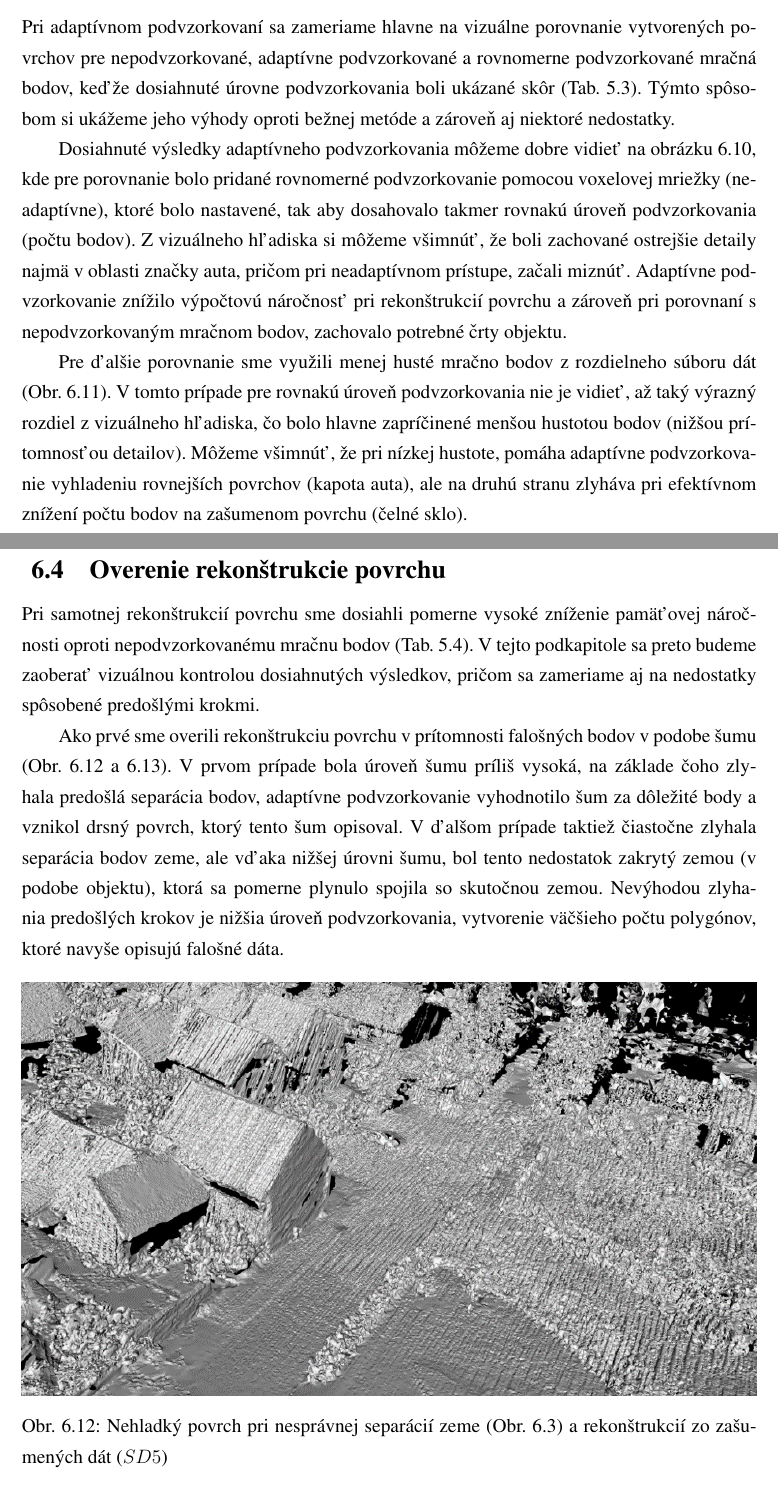
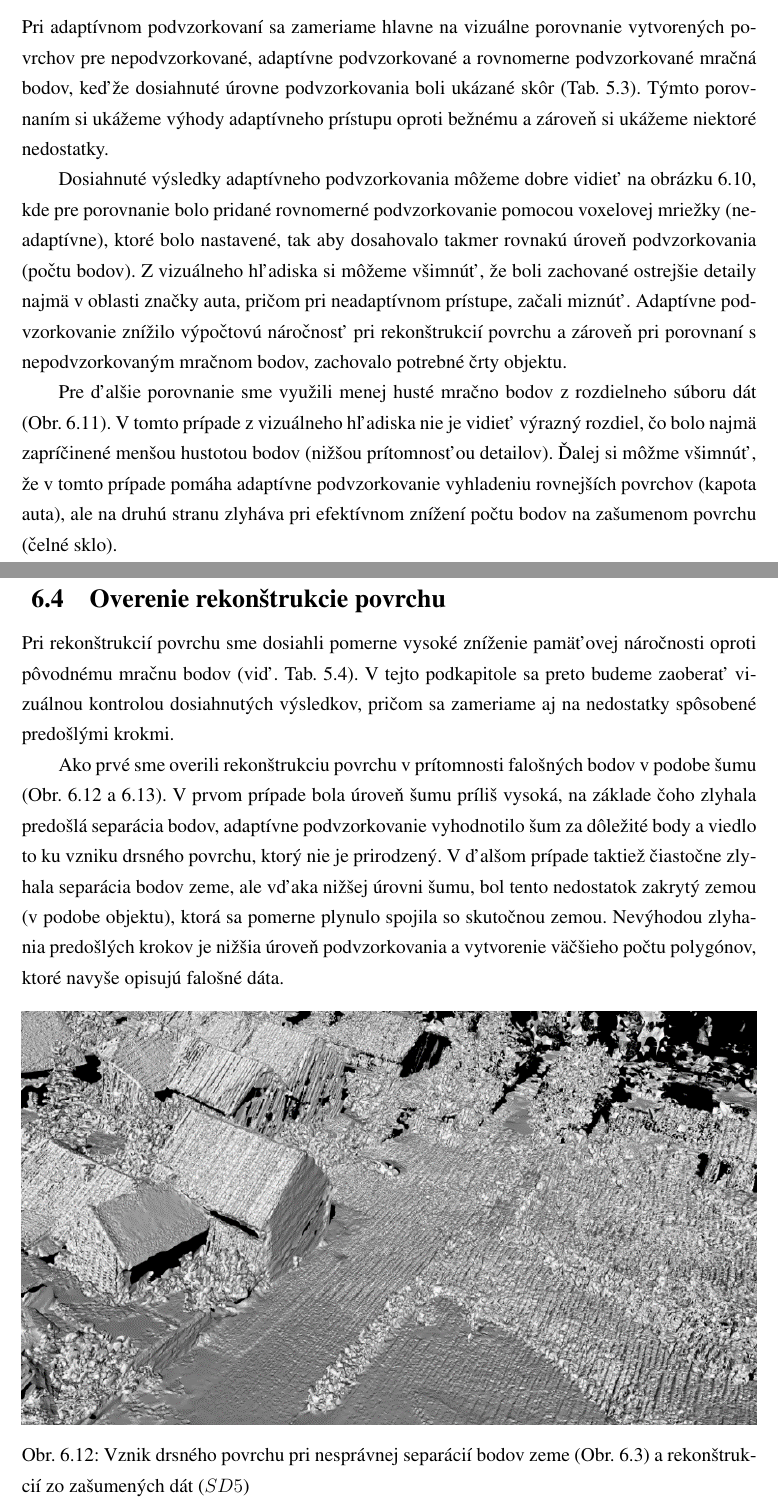
Before and after one commit to Matus-Jankech/Latex_DP, a LaTeX document (main.tex, which reads includes/core.tex): two parts of pages 70 and 73 of 82, joined at a grey line, cut so that both start at the same text. Compiled offline with pdfLaTeX.

Commit message:
correction finished

```diff
--- a/includes/core.tex
+++ b/includes/core.tex
@@ -771,11 +771,9 @@ pre ktoré sme dosiahli dobrý pomer odstránenia nepotrebných (riedkych) bodov
 
 \newpage\vfill
 \subsection{Overenie adaptívneho podvzorkovania}
-\noindent Pri adaptívnom podvzorkovaní sa zameriame hlavne na vizuálne porovnanie vytvorených povrchov pre nepodvzorkované, adaptívne podvzorkované a rovnomerne podvzorkované mračná bodov, keďže dosiahnuté úrovne podvzorkovania boli ukázané skôr (Tab. \ref{table:subsampling}). Týmto spôsobom si ukážeme jeho výhody oproti bežnej metóde a zároveň aj niektoré nedostatky.
+\noindent Pri adaptívnom podvzorkovaní sa zameriame hlavne na vizuálne porovnanie vytvorených povrchov pre nepodvzorkované, adaptívne podvzorkované a rovnomerne podvzorkované mračná bodov, keďže dosiahnuté úrovne podvzorkovania boli ukázané skôr (Tab. \ref{table:subsampling}). Týmto porovnaním si ukážeme výhody adaptívneho prístupu oproti bežnému a zároveň si ukážeme niektoré nedostatky.
 \newline\indent Dosiahnuté výsledky adaptívneho podvzorkovania môžeme dobre vidieť na obrázku \ref{fig:adaptive_comparison}, kde pre porovnanie bolo pridané rovnomerné podvzorkovanie pomocou voxelovej mriežky (neadaptívne), ktoré bolo nastavené, tak aby dosahovalo takmer rovnakú úroveň podvzorkovania (počtu bodov). Z vizuálneho hľadiska si môžeme všimnúť, že boli zachované ostrejšie detaily najmä v oblasti značky auta, pričom pri neadaptívnom prístupe, začali miznúť. Adaptívne podvzorkovanie znížilo výpočtovú náročnosť pri rekonštrukcií povrchu a zároveň pri porovnaní s nepodvzorkovaným mračnom bodov, zachovalo potrebné črty objektu.
-\newline\indent Pre ďalšie porovnanie sme využili menej husté mračno bodov z rozdielneho súboru dát (Obr. \ref{fig:adaptive_comparison2}). V tomto prípade pre rovnakú úroveň podvzorkovania nie je vidieť, až taký výrazný rozdiel z vizuálneho hľadiska, čo bolo hlavne zapríčinené menšou hustotou bodov (nižšou prítomnosťou detailov). Môžeme všimnúť, že pri nízkej hustote, pomáha adaptívne podvzorkovanie vyhladeniu rovnejších povrchov (kapota auta), ale na druhú stranu zlyháva pri efektívnom znížení počtu bodov na zašumenom povrchu (čelné sklo).
-
-% na jednu stranu spôsobené nižšou prítomnosťou detailov a na druhú stranu zlým priradením vysokej dôležitosti pre body v zašumených oblastiach (čelné sklo), ale aj nepravidelným zmenám v hustote bodov. Pri tomto porovnaní sa taktiež ukázalo, že tento prístup je parametricky závislí a má rozdielne optimálne nastavenia pre rôzne súbory dát.
+\newline\indent Pre ďalšie porovnanie sme využili menej husté mračno bodov z rozdielneho súboru dát (Obr. \ref{fig:adaptive_comparison2}). V tomto prípade z vizuálneho hľadiska nie je vidieť výrazný rozdiel, čo bolo najmä zapríčinené menšou hustotou bodov (nižšou prítomnosťou detailov). Ďalej si môžme všimnúť, že v tomto prípade pomáha adaptívne podvzorkovanie vyhladeniu rovnejších povrchov (kapota auta), ale na druhú stranu zlyháva pri efektívnom znížení počtu bodov na zašumenom povrchu (čelné sklo).
 
 \newpage\vfill
 \begin{figure}[!htbp]
@@ -796,13 +794,13 @@ pre ktoré sme dosiahli dobrý pomer odstránenia nepotrebných (riedkych) bodov
 \vfill\clearpage
 
 \subsection{Overenie rekonštrukcie povrchu}
-\noindent Pri samotnej rekonštrukcií povrchu sme dosiahli pomerne vysoké zníženie pamäťovej náročnosti oproti nepodvzorkovanému mračnu bodov (Tab. \ref{table:mesh_results}). V tejto podkapitole sa preto budeme zaoberať vizuálnou kontrolou dosiahnutých výsledkov, pričom sa zameriame aj na nedostatky spôsobené predošlými krokmi.
-\newline\indent Ako prvé sme overili rekonštrukciu povrchu v prítomnosti falošných bodov v podobe šumu (Obr. \ref{fig:noise_mesh} a \ref{fig:ground_separation_mesh}). V prvom prípade bola úroveň šumu príliš vysoká, na základe čoho zlyhala predošlá separácia bodov, adaptívne podvzorkovanie vyhodnotilo šum za dôležité body a vznikol drsný povrch, ktorý tento šum opisoval. V ďalšom prípade taktiež čiastočne zlyhala separácia bodov zeme, ale vďaka nižšej úrovni šumu, bol tento nedostatok zakrytý zemou (v podobe objektu), ktorá sa pomerne plynulo spojila so skutočnou zemou. Nevýhodou zlyhania predošlých krokov je nižšia úroveň podvzorkovania, vytvorenie väčšieho počtu polygónov, ktoré navyše opisujú falošné dáta.
+\noindent Pri rekonštrukcií povrchu sme dosiahli pomerne vysoké zníženie pamäťovej náročnosti oproti pôvodnému mračnu bodov (viď. Tab. \ref{table:mesh_results}). V tejto podkapitole sa preto budeme zaoberať vizuálnou kontrolou dosiahnutých výsledkov, pričom sa zameriame aj na nedostatky spôsobené predošlými krokmi.
+\newline\indent Ako prvé sme overili rekonštrukciu povrchu v prítomnosti falošných bodov v podobe šumu (Obr. \ref{fig:noise_mesh} a \ref{fig:ground_separation_mesh}). V prvom prípade bola úroveň šumu príliš vysoká, na základe čoho zlyhala predošlá separácia bodov, adaptívne podvzorkovanie vyhodnotilo šum za dôležité body a viedlo to ku vzniku drsného povrchu, ktorý nie je prirodzený. V ďalšom prípade taktiež čiastočne zlyhala separácia bodov zeme, ale vďaka nižšej úrovni šumu, bol tento nedostatok zakrytý zemou (v podobe objektu), ktorá sa pomerne plynulo spojila so skutočnou zemou. Nevýhodou zlyhania predošlých krokov je nižšia úroveň podvzorkovania a vytvorenie väčšieho počtu polygónov, ktoré navyše opisujú falošné dáta.
 
 \begin{figure}[!htbp]
   \centering
   \includegraphics[width=16cm, height=9cm]{img/noise_mesh.png}
-  \caption{Nehladký povrch pri nesprávnej separácií zeme (Obr. \ref{fig:UAV_ground}) a rekonštrukcií zo zašumených dát ($SD5$)}
+  \caption{Vznik drsného povrchu pri nesprávnej separácií bodov zeme (Obr. \ref{fig:UAV_ground}) a rekonštrukcií zo zašumených dát ($SD5$)}
   \label{fig:noise_mesh}
 \end{figure}
 
```
Also changed, not shown: includes/core.tex (12 more changed lines).
